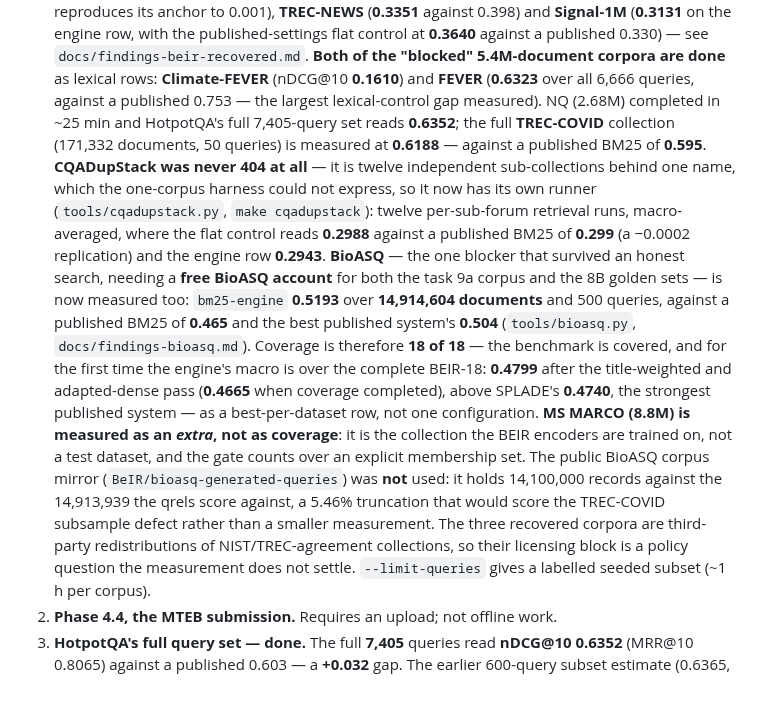
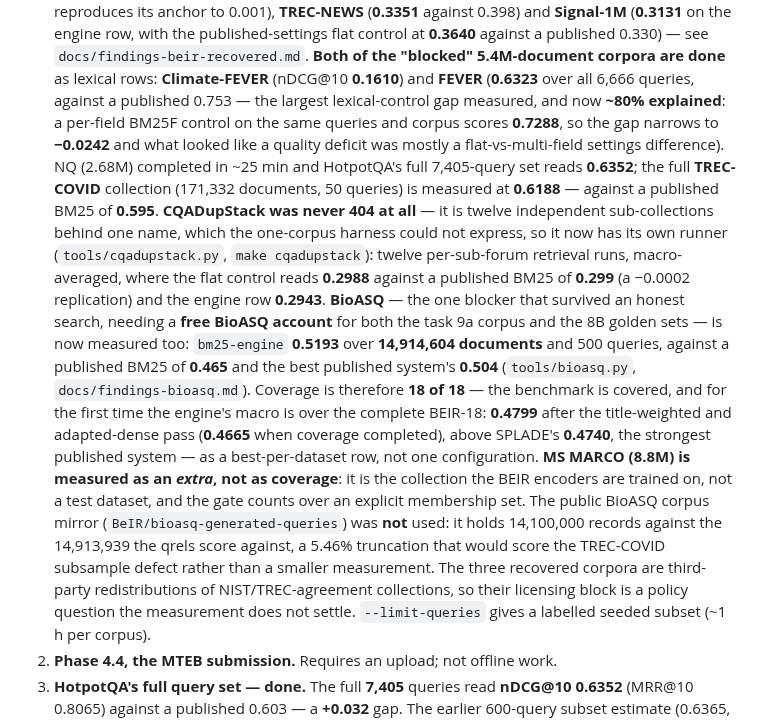
Before and after one commit to thread3d/laya-rag, a Markdown page: docs/PROGRAMME-STATUS.md, the part around the change. GitHub-like rendering; blank space fills up the shorter version.

Commit message:
docs(status): FEVER's gap is ~80% explained on the handover page too
PROGRAMME-STATUS.md called FEVER 0.6323 against a published 0.753 "the largest lexical-control gap measured" and left it
there. It now carries the resolution in the same breath: a per-field BM25F control on the same queries and corpus scores
0.7288, narrowing the gap to -0.0242, so what looked like a quality deficit was mostly a flat-vs-multi-field settings
difference.

The handover page is what a successor reads first; leaving the largest unexplained gap there without its explanation would
send them after a question that is now answered.

Suite 1,752 passed.

```diff
--- a/docs/PROGRAMME-STATUS.md
+++ b/docs/PROGRAMME-STATUS.md
@@ -52,7 +52,9 @@ Negatives are results here, and these are the ones worth keeping:
    at **0.3640** against a published 0.330) — see `docs/findings-beir-recovered.md`. **Both of the
    "blocked" 5.4M-document corpora are done** as lexical rows: **Climate-FEVER** (nDCG@10 **0.1610**)
    and **FEVER** (**0.6323** over all 6,666 queries, against a published 0.753 — the largest
-   lexical-control gap measured). NQ (2.68M) completed in ~25 min and HotpotQA's full 7,405-query set
+   lexical-control gap measured, and now **~80% explained**: a per-field BM25F control on the same
+   queries and corpus scores **0.7288**, so the gap narrows to **−0.0242** and what looked like a
+   quality deficit was mostly a flat-vs-multi-field settings difference). NQ (2.68M) completed in ~25 min and HotpotQA's full 7,405-query set
    reads **0.6352**; the full **TREC-COVID** collection (171,332 documents, 50 queries) is measured at
    **0.6188** — against a published BM25 of **0.595**. **CQADupStack was never 404 at all** — it is
    twelve independent sub-collections behind one name, which the one-corpus harness could not express,
```
